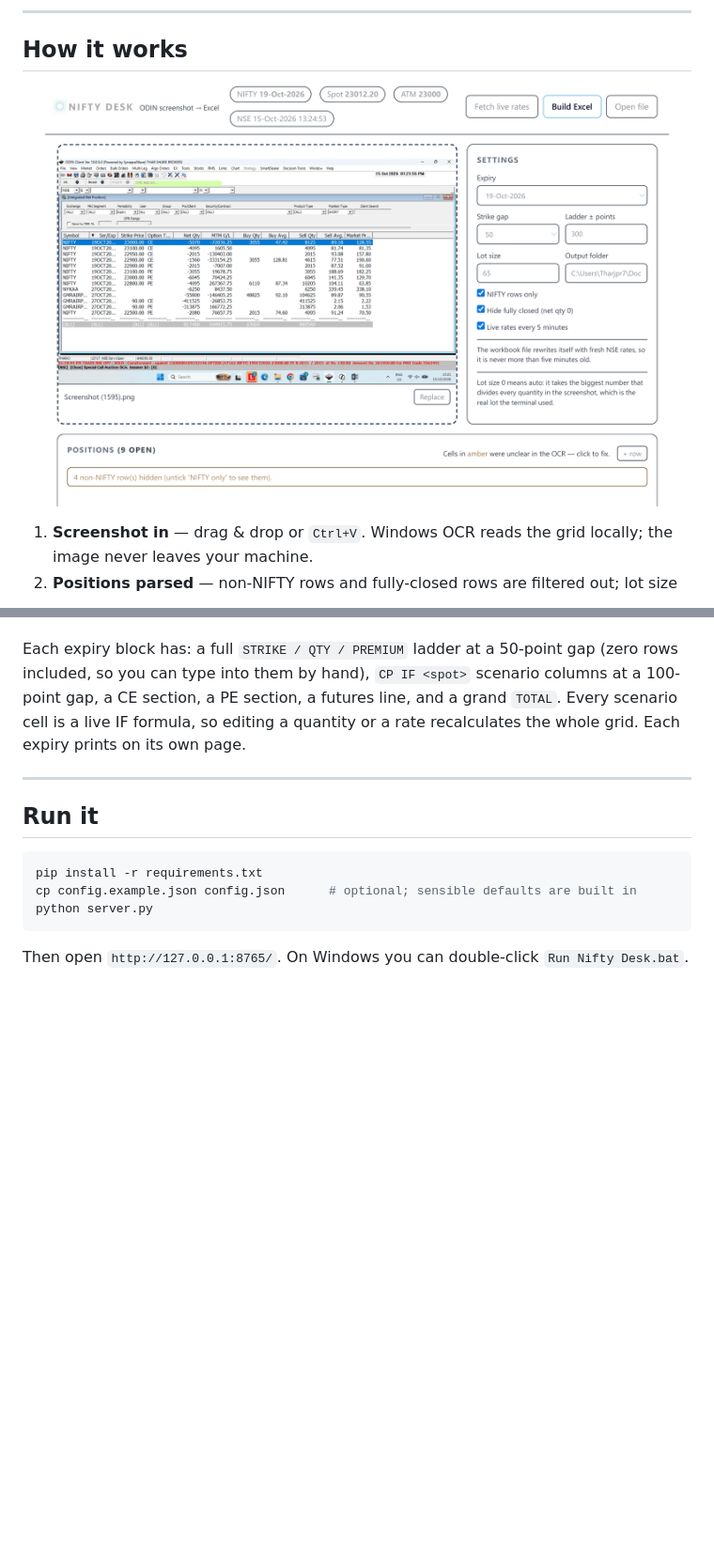
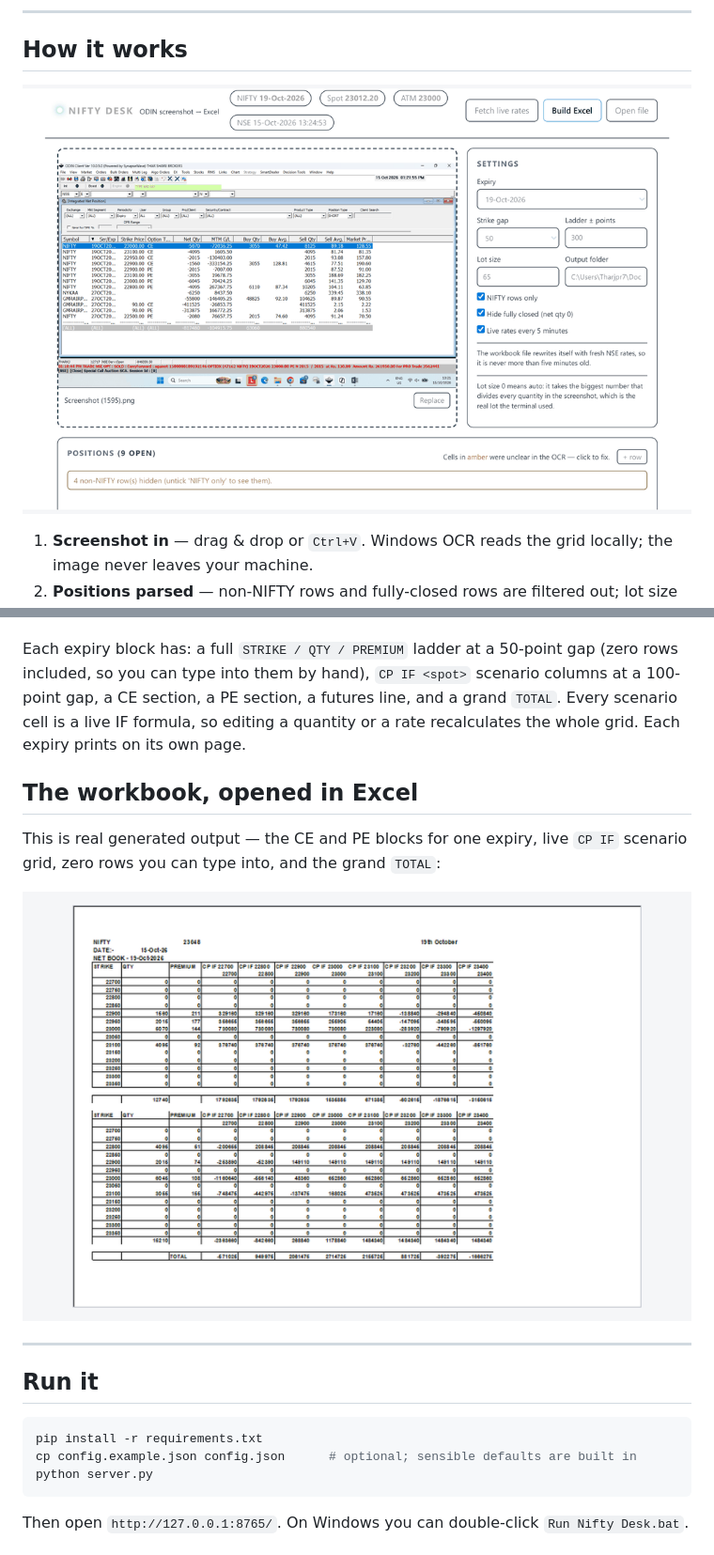
Before and after one commit to 85599/nifty-desk, a Markdown page: README.md, 2 parts joined by grey strips. Shown at 94% size. Drawn GitHub-style; pictures changed too: docs/assets/demo.gif, docs/assets/excel.png (added); blank space fills up the shorter version.

Commit message:
Show real generated workbook in README and demo GIF
Replace synthetic sheet render with a screenshot of the actual generated
Excel file, add a dedicated "workbook opened in Excel" section, and rebuild
demo.gif as a 3-frame flow (loaded screenshot -> parsed grid -> Excel output).

```diff
--- a/README.md
+++ b/README.md
@@ -59,6 +59,13 @@ so you can type into them by hand), `CP IF <spot>` scenario columns at a 100-poi
 a PE section, a futures line, and a grand `TOTAL`. Every scenario cell is a live IF formula, so
 editing a quantity or a rate recalculates the whole grid. Each expiry prints on its own page.
 
+## The workbook, opened in Excel
+
+This is real generated output — the CE and PE blocks for one expiry, live `CP IF` scenario grid,
+zero rows you can type into, and the grand `TOTAL`:
+
+![generated workbook](docs/assets/excel.png)
+
 ---
 
 ## Run it
```
